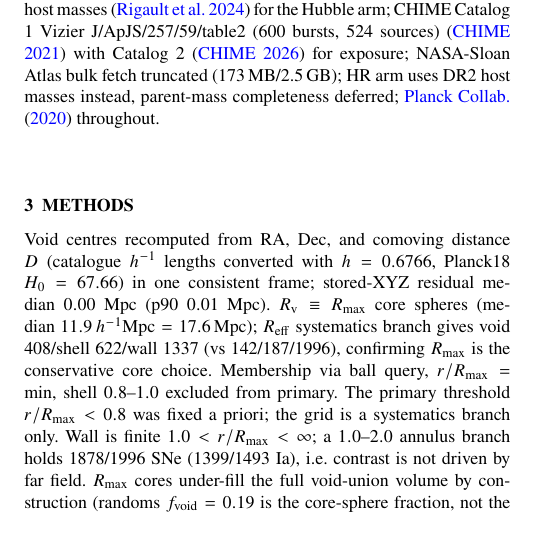
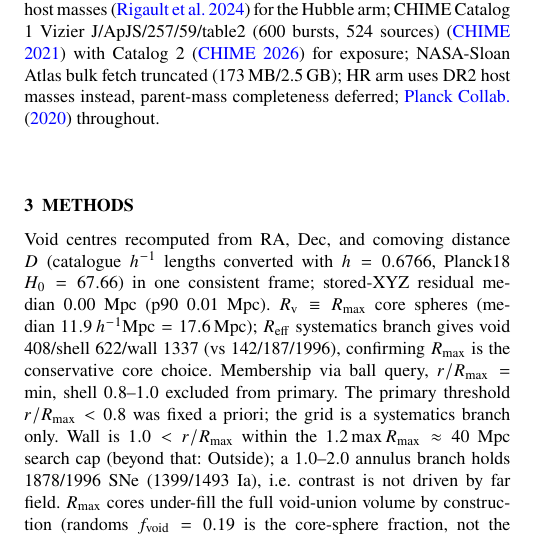
Before and after one commit to hello2himel/VOIDS, a LaTeX paper (paper/main.tex, which reads paper/sections/03_methods.tex): part of one column of page 1 of 5, cut so that both start at the same text. Compiled offline with pdfLaTeX; a LaTeX package or settings file that is missing is left out.

Commit message:
v0.35 wall cap 40Mpc, budget fullx rows

```diff
--- a/paper/sections/03_methods.tex
+++ b/paper/sections/03_methods.tex
@@ -1,2 +1,2 @@
 \section{Methods}
-Void centres recomputed from RA, Dec, and comoving distance $D$ (catalogue $h^{-1}$ lengths converted with $h=0.6766$, Planck18 $H_0=67.66$) in one consistent frame; stored-XYZ residual median $0.00$~Mpc (p90 $0.01$~Mpc). $R_{\rm v}\equiv R_{\max}$ core spheres (median $11.9\,h^{-1}{\rm Mpc}=17.6\,{\rm Mpc}$); $R_{\rm eff}$ systematics branch gives void 408/shell 622/wall 1337 (vs 142/187/1996), confirming $R_{\max}$ is the conservative core choice. Membership via ball query, $r/R_{\max}=\min$, shell $0.8$--$1.0$ excluded from primary. The primary threshold $r/R_{\max}<0.8$ was fixed a priori; the grid is a systematics branch only. Wall is finite $1.0<r/R_{\max}<\infty$; a $1.0$--$2.0$ annulus branch holds 1878/1996 SNe (1399/1493 Ia), i.e.\ contrast is not driven by far field. $R_{\max}$ cores under-fill the full void-union volume by construction (randoms $f_{\rm void}=0.19$ is the core-sphere fraction, not the $\sim60$\% union filling factor). Mask from \texttt{NSA\_main\_mask.pickle} (360,180 bool, 1-deg quantized). Edge test: eroding one cell removes 5.6\% of mask cells, 108/2367 SNe (3 void), 12/1163 void centres; cosmo void fraction shifts $0.0600\rightarrow0.0615$ (2.5\% relative, subdominant to Poisson 9\%). Randoms: 200000 uniform comoving ($z=0.01$--$0.114$) per seed (42,43,44), $\sim35200$ in-mask each; cos-weighted sky fraction $0.177$ (naive cell mean $0.141$ is wrong for equirectangular grids); expected $f_{\rm void}=0.1896\pm0.0018$ (seed spread), $f_{\rm shell}=0.166$, $f_{\rm wall}=0.627$ finite ($f_{\rm out}=0.018$); $V_{\rm eff,tot}=8.80\times10^{7}\,{\rm Mpc^{3}}$. Observed counts read from the parquet (no hand copies). SALT2 \citep{guy07} hierarchical $\Delta_{\rm HR}$ with Tripp standardisation \citep{tripp98} (analysis performed blinded, unblinded 2026-10-01 per protocol with differences unchanged); this version reports mask-corrected counts with randoms volumes, split apparent rate ratios, and DR2 differences with closed systematics budget. Estimator: $R_{\rm env}=(N_{\rm env}/V_{\rm eff}f_{\rm env})/(N_{\rm wall}/V_{\rm eff}f_{\rm wall})$ with Poisson+Monte Carlo errors; measured blinded errors give 95\% intervals $0.051$ raw ($1.96\times0.026$) and $0.067$ matched ($1.96\times0.034$).
+Void centres recomputed from RA, Dec, and comoving distance $D$ (catalogue $h^{-1}$ lengths converted with $h=0.6766$, Planck18 $H_0=67.66$) in one consistent frame; stored-XYZ residual median $0.00$~Mpc (p90 $0.01$~Mpc). $R_{\rm v}\equiv R_{\max}$ core spheres (median $11.9\,h^{-1}{\rm Mpc}=17.6\,{\rm Mpc}$); $R_{\rm eff}$ systematics branch gives void 408/shell 622/wall 1337 (vs 142/187/1996), confirming $R_{\max}$ is the conservative core choice. Membership via ball query, $r/R_{\max}=\min$, shell $0.8$--$1.0$ excluded from primary. The primary threshold $r/R_{\max}<0.8$ was fixed a priori; the grid is a systematics branch only. Wall is $1.0<r/R_{\max}$ within the $1.2\max R_{\max}\approx40$~Mpc search cap (beyond that: Outside); a $1.0$--$2.0$ annulus branch holds 1878/1996 SNe (1399/1493 Ia), i.e.\ contrast is not driven by far field. $R_{\max}$ cores under-fill the full void-union volume by construction (randoms $f_{\rm void}=0.19$ is the core-sphere fraction, not the $\sim60$\% union filling factor). Mask from \texttt{NSA\_main\_mask.pickle} (360,180 bool, 1-deg quantized). Edge test: eroding one cell removes 5.6\% of mask cells, 108/2367 SNe (3 void), 12/1163 void centres; cosmo void fraction shifts $0.0600\rightarrow0.0615$ (2.5\% relative, subdominant to Poisson 9\%). Randoms: 200000 uniform comoving ($z=0.01$--$0.114$) per seed (42,43,44), $\sim35200$ in-mask each; cos-weighted sky fraction $0.177$ (naive cell mean $0.141$ is wrong for equirectangular grids); expected $f_{\rm void}=0.1896\pm0.0018$ (seed spread), $f_{\rm shell}=0.166$, $f_{\rm wall}=0.627$ finite ($f_{\rm out}=0.018$); $V_{\rm eff,tot}=8.80\times10^{7}\,{\rm Mpc^{3}}$. Observed counts read from the parquet (no hand copies). SALT2 \citep{guy07} hierarchical $\Delta_{\rm HR}$ with Tripp standardisation \citep{tripp98} (analysis performed blinded, unblinded 2026-10-01 per protocol with differences unchanged); this version reports mask-corrected counts with randoms volumes, split apparent rate ratios, and DR2 differences with closed systematics budget. Estimator: $R_{\rm env}=(N_{\rm env}/V_{\rm eff}f_{\rm env})/(N_{\rm wall}/V_{\rm eff}f_{\rm wall})$ with Poisson+Monte Carlo errors; measured blinded errors give 95\% intervals $0.051$ raw ($1.96\times0.026$) and $0.067$ matched ($1.96\times0.034$).
```
Also changed, not shown: paper/tables/tab_counts.tex (+1 -1 lines), paper/main.pdf.
